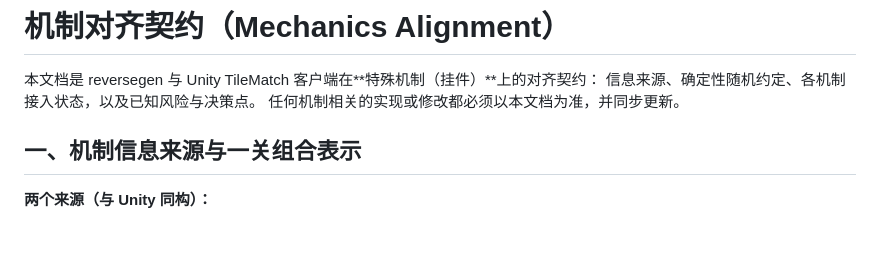
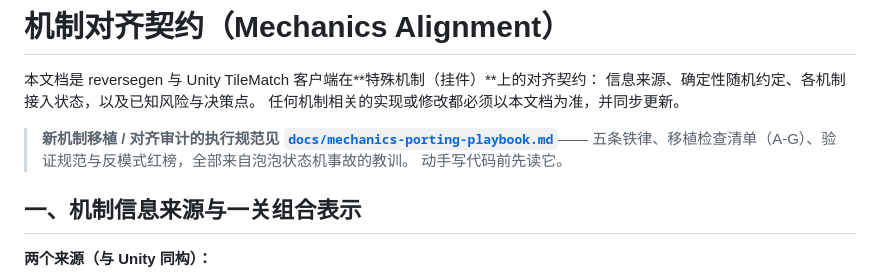
Before and after one commit to haruta16/reversegen, a Markdown page: docs/mechanics-alignment.md, the part around the change. GitHub-like rendering; blank space fills up the shorter version.

```diff
--- a/docs/mechanics-alignment.md
+++ b/docs/mechanics-alignment.md
@@ -3,6 +3,11 @@
 本文档是 reversegen 与 Unity TileMatch 客户端在**特殊机制（挂件）**上的对齐契约：
 信息来源、确定性随机约定、各机制接入状态，以及已知风险与决策点。
 任何机制相关的实现或修改都必须以本文档为准，并同步更新。
+
+> **新机制移植 / 对齐审计的执行规范见
+> [`docs/mechanics-porting-playbook.md`](mechanics-porting-playbook.md)**——
+> 五条铁律、移植检查清单（A-G）、验证规范与反模式红榜，全部来自泡泡状态机事故的教训。
+> 动手写代码前先读它。
 
 ## 一、机制信息来源与一关组合表示
 
```
Also changed, not shown: ARCHITECTURE.md (+2 -1 lines), docs/mechanics-porting-playbook.md (added, +162 -0 lines).
